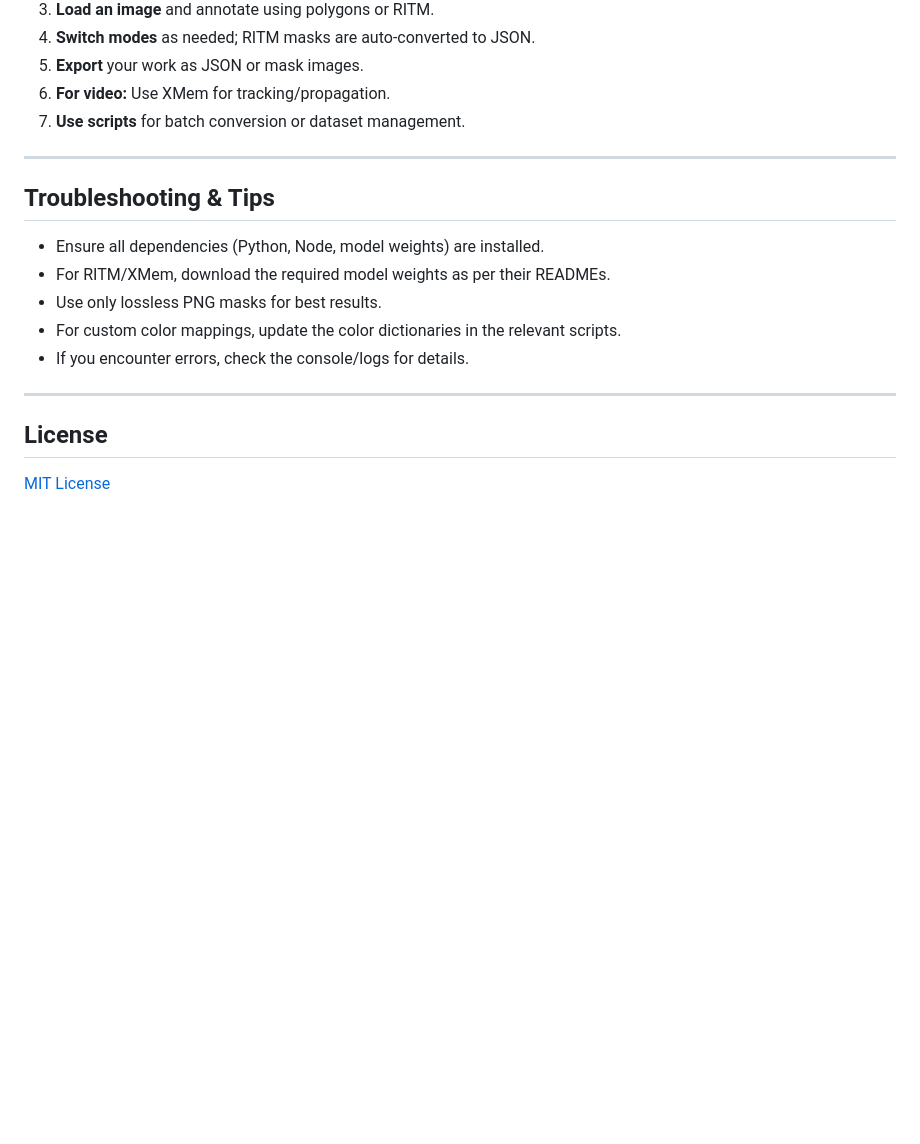
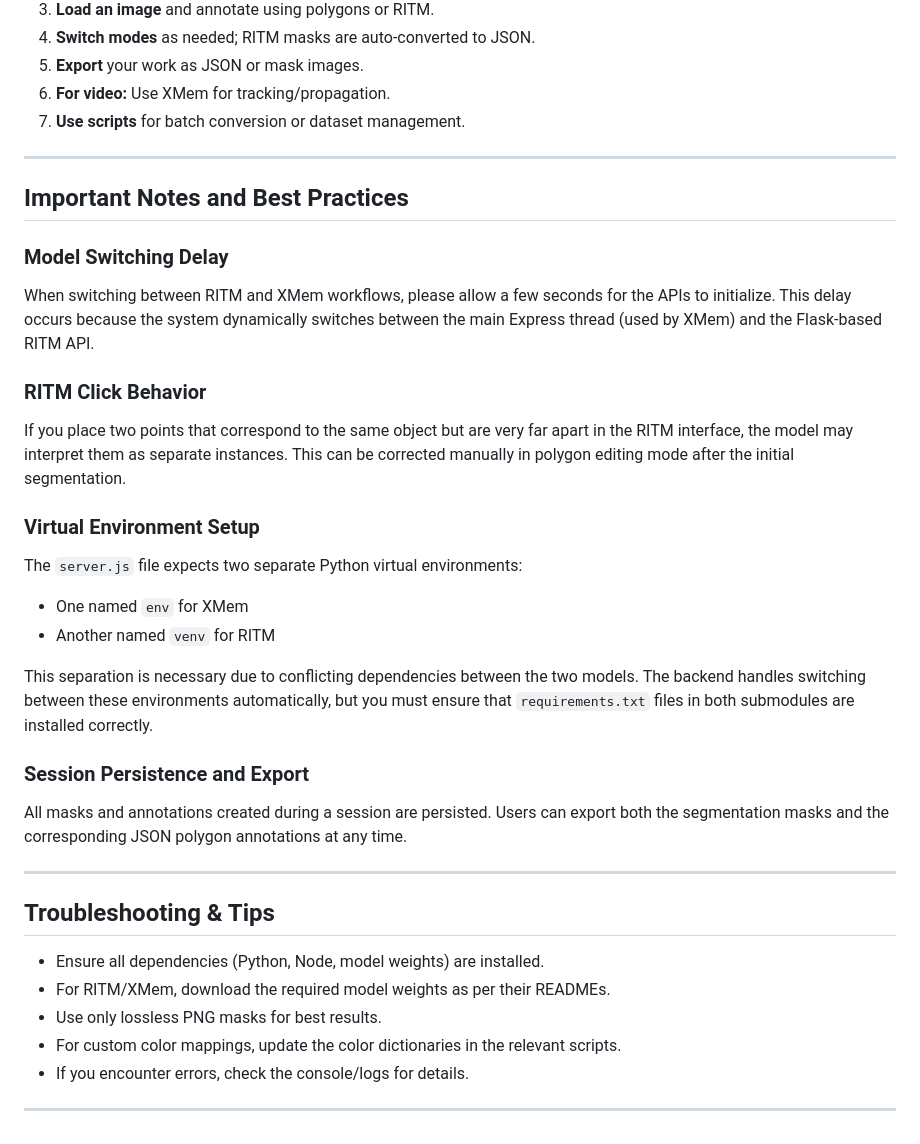
Before and after one commit to abhinavuser/image-segmentation, a Markdown page: README.md, the part around the change. GitHub-like rendering; blank space fills up the shorter version.

```diff
--- a/README.md
+++ b/README.md
@@ -139,6 +139,27 @@ npm run dev
 
 ---
 
+## Important Notes and Best Practices
+
+### Model Switching Delay
+When switching between RITM and XMem workflows, please allow a few seconds for the APIs to initialize. This delay occurs because the system dynamically switches between the main Express thread (used by XMem) and the Flask-based RITM API.
+
+### RITM Click Behavior
+If you place two points that correspond to the same object but are very far apart in the RITM interface, the model may interpret them as separate instances. This can be corrected manually in polygon editing mode after the initial segmentation.
+
+### Virtual Environment Setup
+The `server.js` file expects two separate Python virtual environments:
+
+- One named `env` for XMem
+- Another named `venv` for RITM
+
+This separation is necessary due to conflicting dependencies between the two models. The backend handles switching between these environments automatically, but you must ensure that `requirements.txt` files in both submodules are installed correctly.
+
+### Session Persistence and Export
+All masks and annotations created during a session are persisted. Users can export both the segmentation masks and the corresponding JSON polygon annotations at any time.
+
+---
+
 ## Troubleshooting & Tips
 - Ensure all dependencies (Python, Node, model weights) are installed.
 - For RITM/XMem, download the required model weights as per their READMEs.
@@ -147,7 +168,3 @@ npm run dev
 - If you encounter errors, check the console/logs for details.
 
 ---
-
-## License
-
-[MIT License](LICENSE)
```
